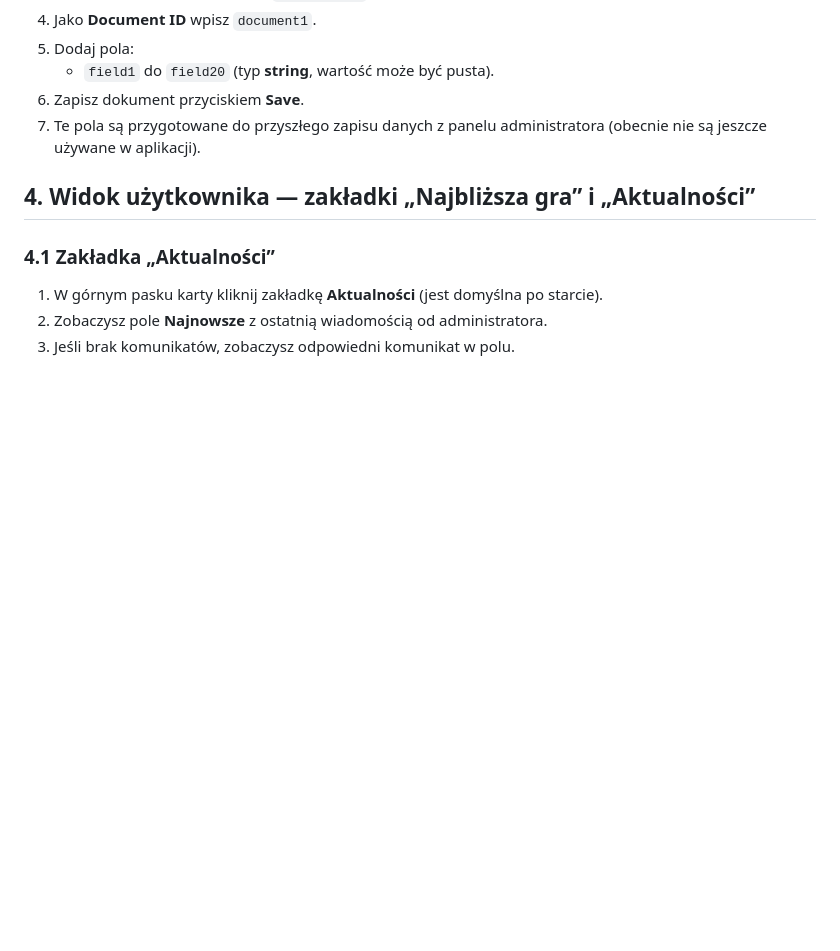
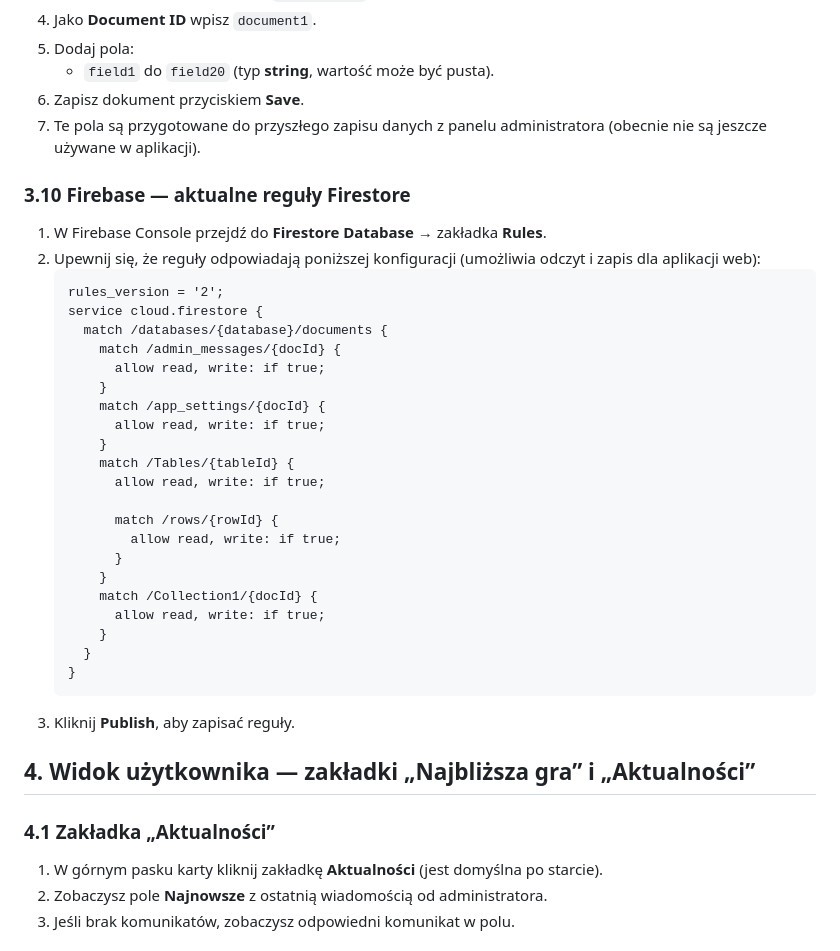
Before and after one commit to CuteLittleGoat/Karty, a Markdown page: docs/README.md, the part around the change. Drawn GitHub-style; blank space fills up the shorter version.

Commit message:
Update Firebase rules in docs

````diff
--- a/docs/README.md
+++ b/docs/README.md
@@ -106,6 +106,34 @@ Po wejściu na adres z parametrem `?admin=1` zobaczysz sekcję **Stoły** (dodaw
 6. Zapisz dokument przyciskiem **Save**.
 7. Te pola są przygotowane do przyszłego zapisu danych z panelu administratora (obecnie nie są jeszcze używane w aplikacji).
 
+### 3.10 Firebase — aktualne reguły Firestore
+1. W Firebase Console przejdź do **Firestore Database** → zakładka **Rules**.
+2. Upewnij się, że reguły odpowiadają poniższej konfiguracji (umożliwia odczyt i zapis dla aplikacji web):
+   ```
+   rules_version = '2';
+   service cloud.firestore {
+     match /databases/{database}/documents {
+       match /admin_messages/{docId} {
+         allow read, write: if true;
+       }
+       match /app_settings/{docId} {
+         allow read, write: if true;
+       }
+       match /Tables/{tableId} {
+         allow read, write: if true;
+
+         match /rows/{rowId} {
+           allow read, write: if true;
+         }
+       }
+       match /Collection1/{docId} {
+         allow read, write: if true;
+       }
+     }
+   }
+   ```
+3. Kliknij **Publish**, aby zapisać reguły.
+
 ## 4. Widok użytkownika — zakładki „Najbliższa gra” i „Aktualności”
 
 ### 4.1 Zakładka „Aktualności”
````
Also changed, not shown: docs/Documentation.md (+3 -0 lines).
